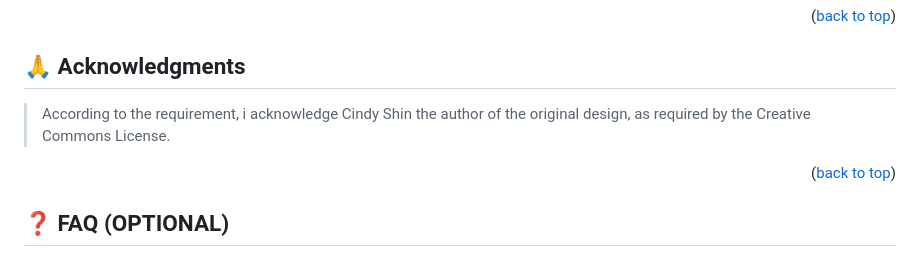
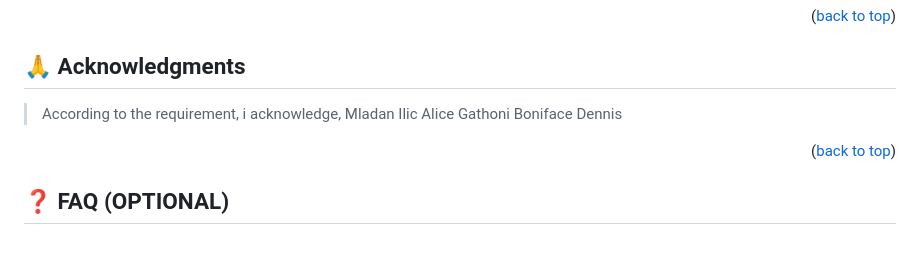
Before and after one commit to alicemirigo92/Awesome-book, a Markdown page: README.md, the part around the change printed below. Drawn GitHub-style.

```diff
--- a/README.md
+++ b/README.md
@@ -258,7 +253,10 @@ If you like this project...
 
 ## 🙏 Acknowledgments <a name="acknowledgements"></a>
 
-> According to the requirement, i acknowledge Cindy Shin the author of the original design, as required by the Creative Commons License.
+> According to the requirement, i acknowledge,
+Mladan Ilic
+Alice Gathoni
+Boniface Dennis
 
 
 <p align="right">(<a href="#readme-top">back to top</a>)</p>
```
Also changed, not shown: other parts of README.md (+17 -22 lines).
